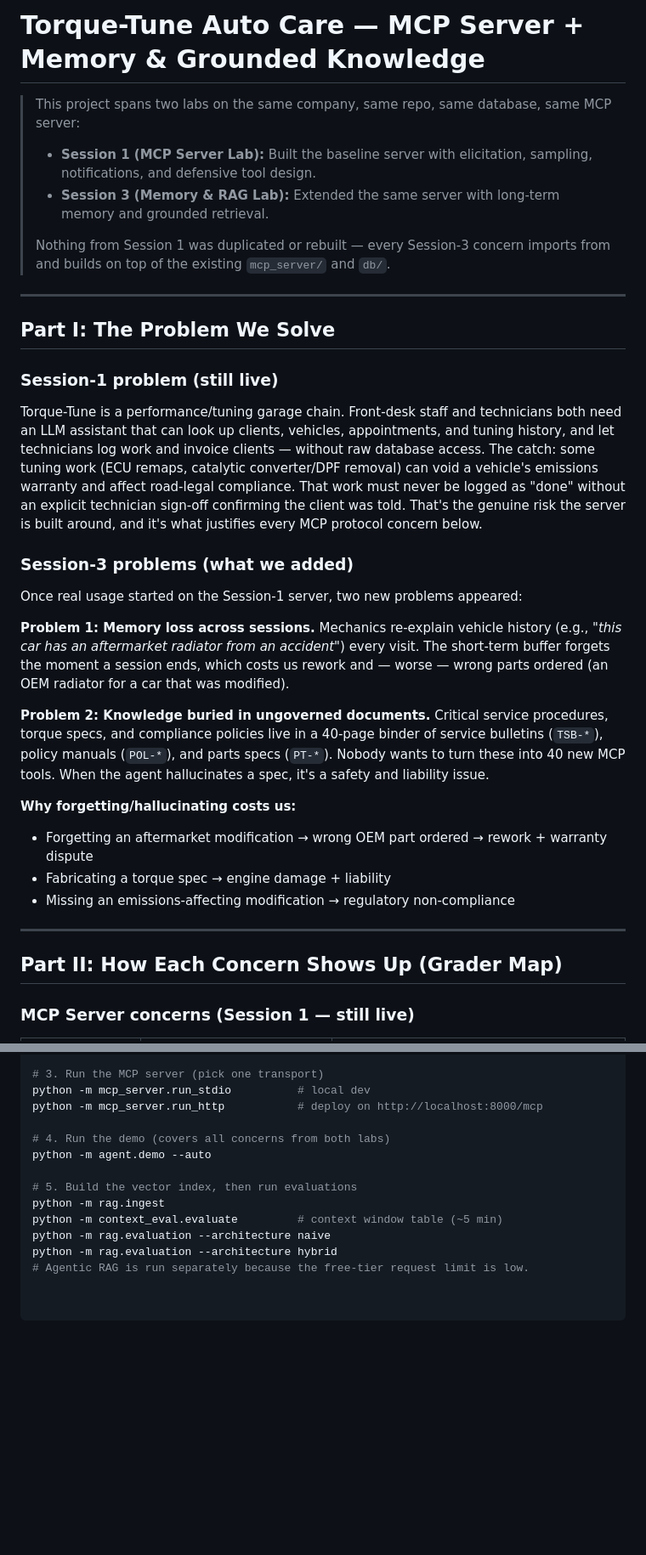
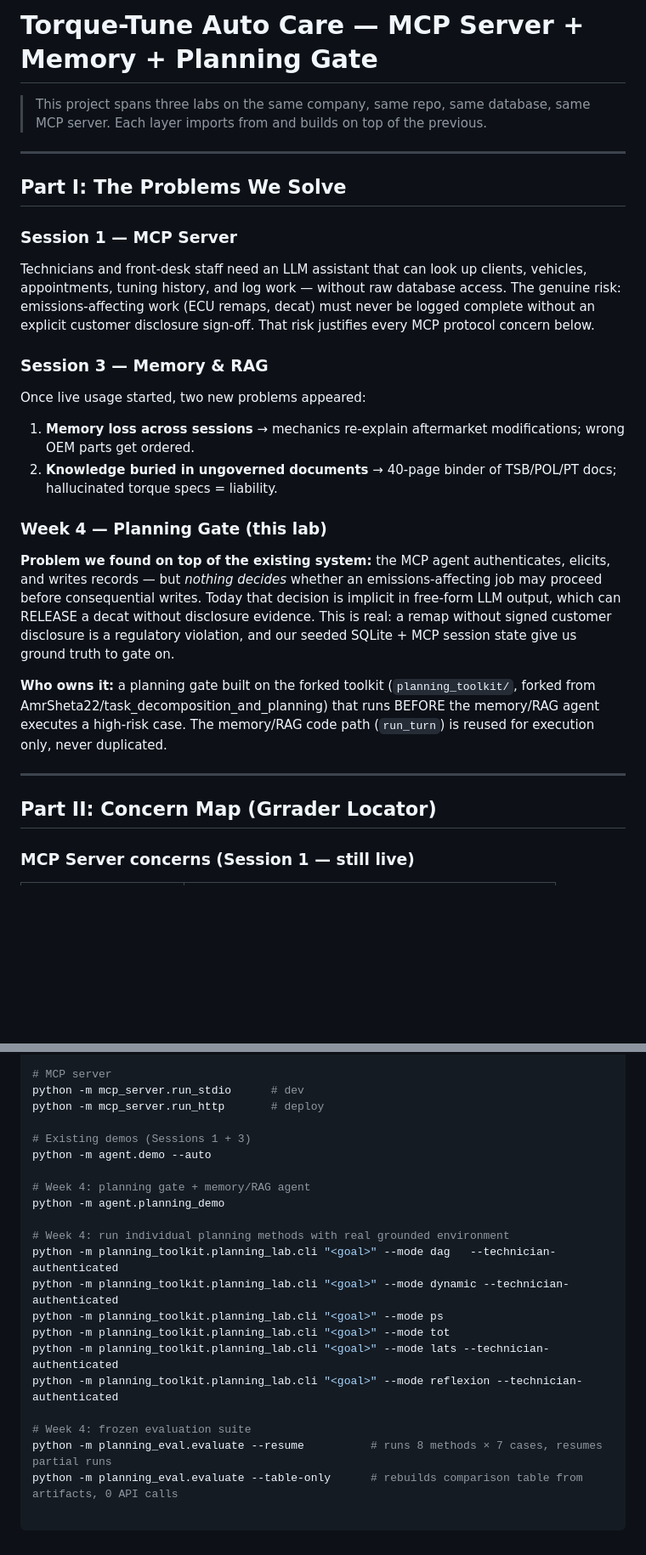
Before and after one commit to NourhanAhmed-dev/Torque-Tune-Auto-Care-A-, a Markdown page: README.md, 2 parts joined by grey strips. Shown at 85% size. GitHub-like rendering; blank space fills up the shorter version.

```diff
--- a/README.md
+++ b/README.md
@@ -1,35 +1,28 @@
-# Torque-Tune Auto Care — MCP Server + Memory & Grounded Knowledge
+# Torque-Tune Auto Care — MCP Server + Memory + Planning Gate
 
-> This project spans two labs on the same company, same repo, same database, same MCP server:
-> - **Session 1 (MCP Server Lab):** Built the baseline server with elicitation, sampling, notifications, and defensive tool design.
-> - **Session 3 (Memory & RAG Lab):** Extended the same server with long-term memory and grounded retrieval.
->
-> Nothing from Session 1 was duplicated or rebuilt — every Session-3 concern imports from and builds on top of the existing `mcp_server/` and `db/`.
+> This project spans three labs on the same company, same repo, same database, same MCP server.
+> Each layer imports from and builds on top of the previous.
 
 ---
 
-## Part I: The Problem We Solve
+## Part I: The Problems We Solve
 
-### Session-1 problem (still live)
-Torque-Tune is a performance/tuning garage chain. Front-desk staff and technicians both need an LLM assistant that can look up clients, vehicles, appointments, and tuning history, and let technicians log work and invoice clients — without raw database access. The catch: some tuning work (ECU remaps, catalytic converter/DPF removal) can void a vehicle's emissions warranty and affect road-legal compliance. That work must never be logged as "done" without an explicit technician sign-off confirming the client was told. That's the genuine risk the server is built around, and it's what justifies every MCP protocol concern below.
+### Session 1 — MCP Server
+Technicians and front-desk staff need an LLM assistant that can look up clients, vehicles, appointments, tuning history, and log work — without raw database access. The genuine risk: emissions-affecting work (ECU remaps, decat) must never be logged complete without an explicit customer disclosure sign-off. That risk justifies every MCP protocol concern below.
 
-### Session-3 problems (what we added)
-Once real usage started on the Session-1 server, two new problems appeared:
+### Session 3 — Memory & RAG
+Once live usage started, two new problems appeared:
+1. **Memory loss across sessions** → mechanics re-explain aftermarket modifications; wrong OEM parts get ordered.
+2. **Knowledge buried in ungoverned documents** → 40-page binder of TSB/POL/PT docs; hallucinated torque specs = liability.
 
-**Problem 1: Memory loss across sessions.**
-Mechanics re-explain vehicle history (e.g., *"this car has an aftermarket radiator from an accident"*) every visit. The short-term buffer forgets the moment a session ends, which costs us rework and — worse — wrong parts ordered (an OEM radiator for a car that was modified).
+### Week 4 — Planning Gate (this lab)
+**Problem we found on top of the existing system:** the MCP agent authenticates, elicits, and writes records — but *nothing decides* whether an emissions-affecting job may proceed before consequential writes. Today that decision is implicit in free-form LLM output, which can RELEASE a decat without disclosure evidence. This is real: a remap without signed customer disclosure is a regulatory violation, and our seeded SQLite + MCP session state give us ground truth to gate on.
 
-**Problem 2: Knowledge buried in ungoverned documents.**
-Critical service procedures, torque specs, and compliance policies live in a 40-page binder of service bulletins (`TSB-*`), policy manuals (`POL-*`), and parts specs (`PT-*`). Nobody wants to turn these into 40 new MCP tools. When the agent hallucinates a spec, it's a safety and liability issue.
-
-**Why forgetting/hallucinating costs us:**
-- Forgetting an aftermarket modification → wrong OEM part ordered → rework + warranty dispute
-- Fabricating a torque spec → engine damage + liability
-- Missing an emissions-affecting modification → regulatory non-compliance
+**Who owns it:** a planning gate built on the forked toolkit (`planning_toolkit/`, forked from AmrSheta22/task_decomposition_and_planning) that runs BEFORE the memory/RAG agent executes a high-risk case. The memory/RAG code path (`run_turn`) is reused for execution only, never duplicated.
 
 ---
 
-## Part II: How Each Concern Shows Up (Grader Map)
+## Part II: Concern Map (Grrader Locator)
 
 ### MCP Server concerns (Session 1 — still live)
 
@@ -180,14 +143,22 @@ python -m pip install -r requirements.txt
 
-# 3. Run the MCP server (pick one transport)
-python -m mcp_server.run_stdio          # local dev
-python -m mcp_server.run_http           # deploy on http://localhost:8000/mcp
+# MCP server
+python -m mcp_server.run_stdio      # dev
+python -m mcp_server.run_http       # deploy
 
-# 4. Run the demo (covers all concerns from both labs)
+# Existing demos (Sessions 1 + 3)
 python -m agent.demo --auto
 
-# 5. Build the vector index, then run evaluations
-python -m rag.ingest
-python -m context_eval.evaluate         # context window table (~5 min)
-python -m rag.evaluation --architecture naive
-python -m rag.evaluation --architecture hybrid
-# Agentic RAG is run separately because the free-tier request limit is low.
+# Week 4: planning gate + memory/RAG agent
+python -m agent.planning_demo
+
+# Week 4: run individual planning methods with real grounded environment
+python -m planning_toolkit.planning_lab.cli "<goal>" --mode dag   --technician-authenticated
+python -m planning_toolkit.planning_lab.cli "<goal>" --mode dynamic --technician-authenticated
+python -m planning_toolkit.planning_lab.cli "<goal>" --mode ps
+python -m planning_toolkit.planning_lab.cli "<goal>" --mode tot
+python -m planning_toolkit.planning_lab.cli "<goal>" --mode lats --technician-authenticated
+python -m planning_toolkit.planning_lab.cli "<goal>" --mode reflexion --technician-authenticated
+
+# Week 4: frozen evaluation suite
+python -m planning_eval.evaluate --resume          # runs 8 methods × 7 cases, resumes partial runs
+python -m planning_eval.evaluate --table-only      # rebuilds comparison table from artifacts, 0 API calls
```
Also changed, not shown: other parts of README.md (+87 -117 lines).
